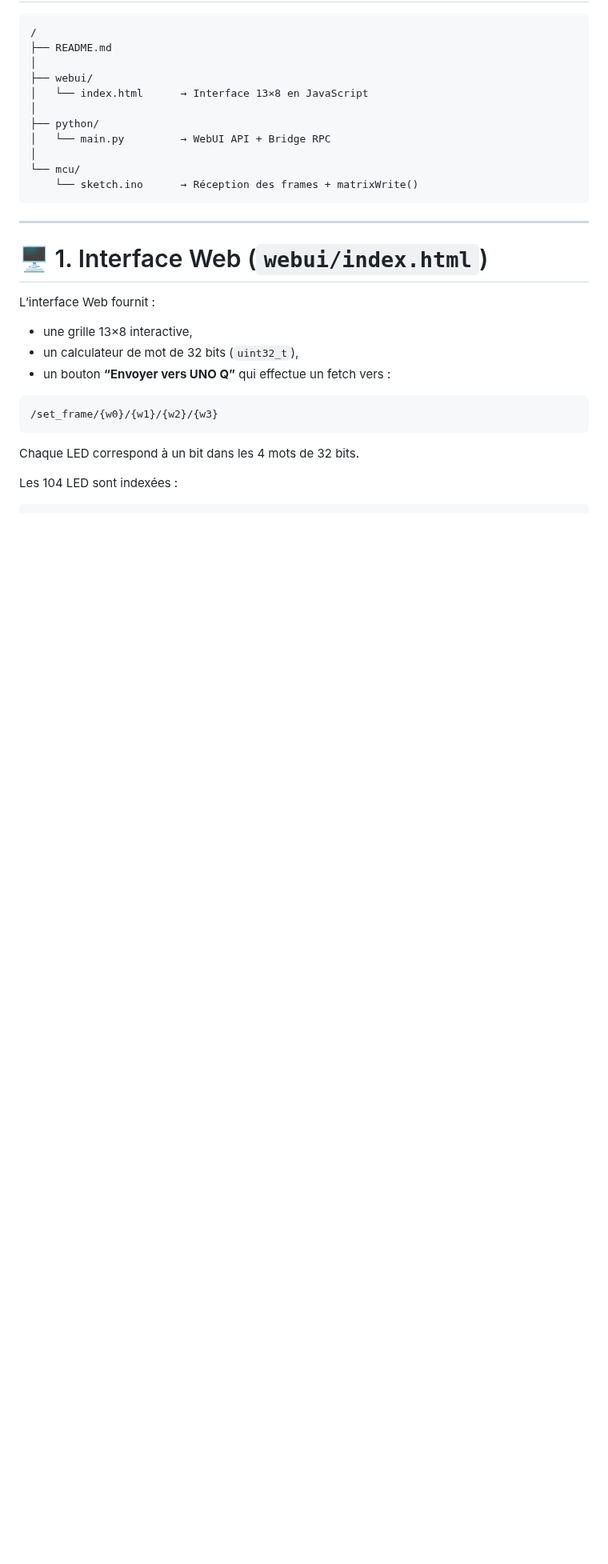
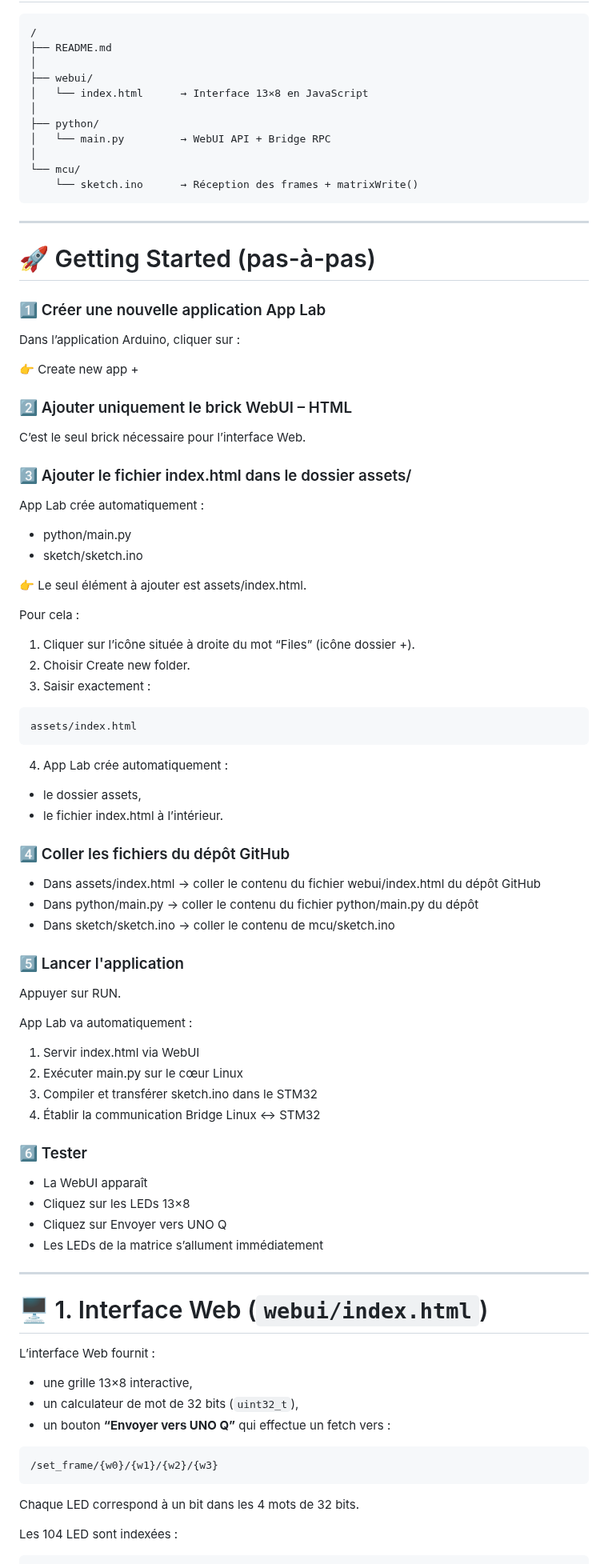
Before and after one commit to philippe86220/uno_q_matrix_webui_bridge, a Markdown page: README.md, the part around the change. Shown at 80% size. Drawn GitHub-style; blank space fills up the shorter version.

Commit message:
Add getting started guide for App Lab
Added a step-by-step guide for getting started with App Lab, including creating a new app, adding necessary files, and testing the application.

````diff
--- a/README.md
+++ b/README.md
@@ -70,6 +70,59 @@ Ce projet constitue une démonstration claire de l’architecture **Linux ↔ Mi
 └── mcu/
     └── sketch.ino      → Réception des frames + matrixWrite()
 ```
+
+---
+# 🚀 Getting Started (pas-à-pas)
+
+### 1️⃣ Créer une nouvelle application App Lab
+Dans l’application Arduino, cliquer sur :
+
+👉 Create new app +
+
+### 2️⃣ Ajouter uniquement le brick WebUI – HTML
+
+C’est le seul brick nécessaire pour l’interface Web.
+
+### 3️⃣ Ajouter le fichier index.html dans le dossier assets/
+
+App Lab crée automatiquement :
+- python/main.py
+- sketch/sketch.ino
+
+👉 Le seul élément à ajouter est assets/index.html.
+
+Pour cela :
+
+1. Cliquer sur l’icône située à droite du mot “Files” (icône dossier +).
+2. Choisir Create new folder.
+3. Saisir exactement :
+```text
+assets/index.html
+```
+4. App Lab crée automatiquement :
+- le dossier assets,
+- le fichier index.html à l’intérieur.
+### 4️⃣ Coller les fichiers du dépôt GitHub
+- Dans assets/index.html → coller le contenu du fichier webui/index.html du dépôt GitHub
+- Dans python/main.py → coller le contenu du fichier python/main.py du dépôt
+- Dans sketch/sketch.ino → coller le contenu de mcu/sketch.ino
+
+### 5️⃣ Lancer l'application
+Appuyer sur RUN.
+
+App Lab va automatiquement :
+
+1. Servir index.html via WebUI
+2. Exécuter main.py sur le cœur Linux
+3. Compiler et transférer sketch.ino dans le STM32
+4. Établir la communication Bridge Linux ↔ STM32
+
+### 6️⃣ Tester
+
+- La WebUI apparaît
+- Cliquez sur les LEDs 13×8
+- Cliquez sur Envoyer vers UNO Q
+- Les LEDs de la matrice s’allument immédiatement
 
 ---
 
````
